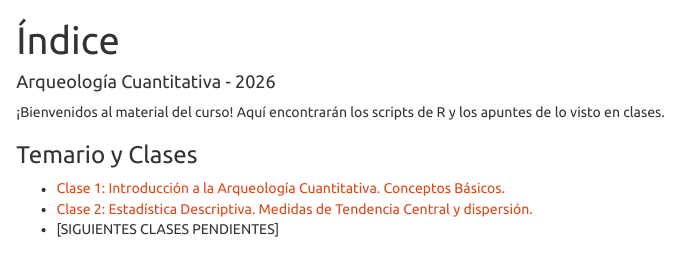
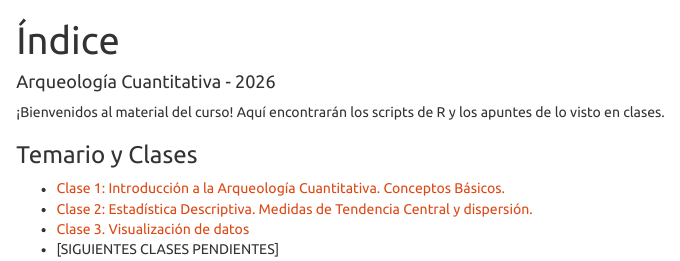
Before and after one commit to Arqueologia-Cuantitativa-UC/ANT305Q-2026, an R Markdown document (index.Rmd): the page in a window 1100 px wide, from its top. The pictures show the output file index.html that the author committed with the source, opened offline.

Commit message:
Actualización índice, incluyendo clase 3

```diff
--- a/index.Rmd
+++ b/index.Rmd
@@ -12,4 +12,5 @@ output:
 
 * [Clase 1: Introducción a la Arqueología Cuantitativa. Conceptos Básicos.](Clases/Clase1/Clase1.html)
 * [Clase 2: Estadística Descriptiva. Medidas de Tendencia Central y dispersión.](Clases/Clase2/Clase2.html)
+* [Clase 3. Visualización de datos](Clases/Clase3/Clase3.html)
 * [SIGUIENTES CLASES PENDIENTES]
```
Also changed, not shown: index.html.
